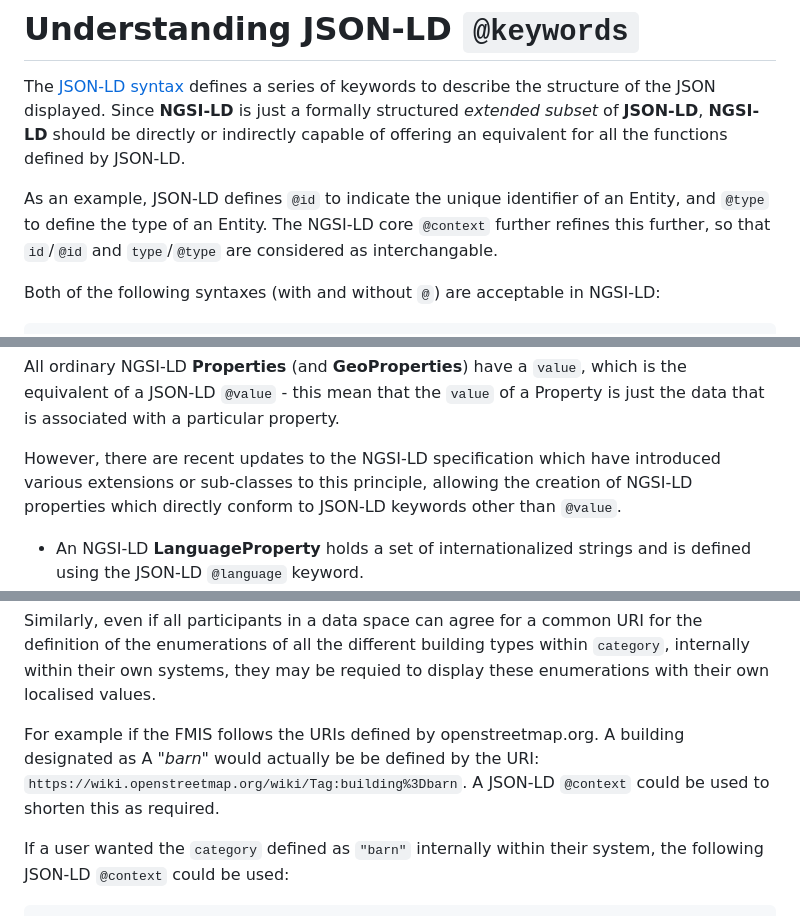
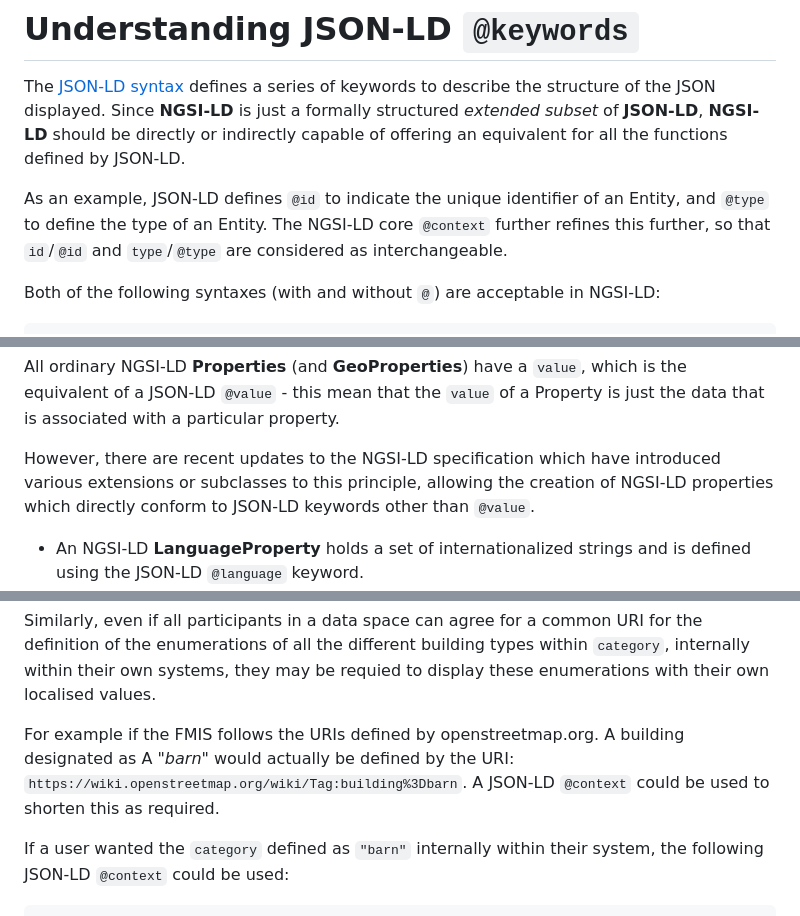
Before and after one commit to FIWARE/tutorials.Extended-Properties, a Markdown page: README.md, 3 parts joined by grey strips. GitHub-like rendering.

Commit message:
Update text

```diff
--- a/README.md
+++ b/README.md
@@ -46,7 +46,7 @@ The [JSON-LD syntax](https://www.w3.org/TR/json-ld/#syntax-tokens-and-keywords)
 directly or indirectly capable of offering an equivalent for all the functions defined by JSON-LD.
 
 As an example, JSON-LD defines `@id` to indicate the unique identifier of an Entity, and `@type` to define the type of an Entity.
-The NGSI-LD core `@context` further refines this further, so that `id`/`@id` and `type`/`@type` are considered as interchangable.
+The NGSI-LD core `@context` further refines this further, so that `id`/`@id` and `type`/`@type` are considered as interchangeable.
 
 Both of the following syntaxes (with and without `@`) are acceptable in NGSI-LD:
 
@@ -91,7 +91,7 @@ This ensure that the ordering of the values in its array (longitude, latitude) i
 
 All ordinary NGSI-LD **Properties** (and **GeoProperties**) have a `value`, which is the equivalent of a JSON-LD `@value` - this mean that the `value` of a Property is just the data that is associated with a particular property.
 
-However, there are recent updates to the NGSI-LD specification which have introduced various extensions or sub-classes to this principle, allowing the creation of NGSI-LD properties which directly conform to
+However, there are recent updates to the NGSI-LD specification which have introduced various extensions or subclasses to this principle, allowing the creation of NGSI-LD properties which directly conform to
 JSON-LD keywords other than `@value`.
 
 - An NGSI-LD **LanguageProperty** holds a set of internationalized strings and is defined using the JSON-LD `@language` keyword.
@@ -122,7 +122,7 @@ Taking the first attribute, the Property `name` could be localized into multiple
 
 Similarly, even if all participants in a data space can agree for a common URI for the definition of the enumerations of all the different building types within `category`, internally within their own systems, they may be requied to display these enumerations with their own localised values.
 
-For example if the FMIS follows the URIs defined by openstreetmap.org. A building designated as A _"barn"_ would actually be be defined by the URI: `https://wiki.openstreetmap.org/wiki/Tag:building%3Dbarn`. A JSON-LD `@context` could be used to shorten this as required.
+For example if the FMIS follows the URIs defined by openstreetmap.org. A building designated as A _"barn"_ would actually be defined by the URI: `https://wiki.openstreetmap.org/wiki/Tag:building%3Dbarn`. A JSON-LD `@context` could be used to shorten this as required.
 
 If a user wanted the `category` defined as `"barn"` internally within their system, the following JSON-LD `@context` could be used:
 
```
Also changed, not shown: other parts of README.md (+1 -1 lines).
